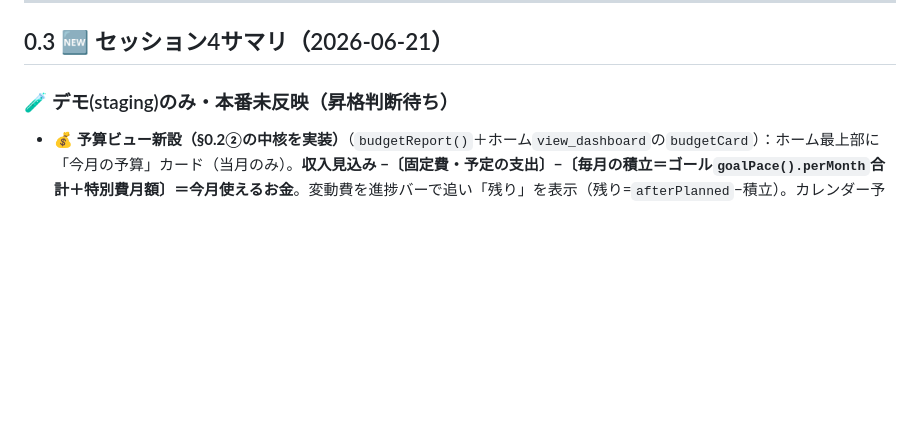
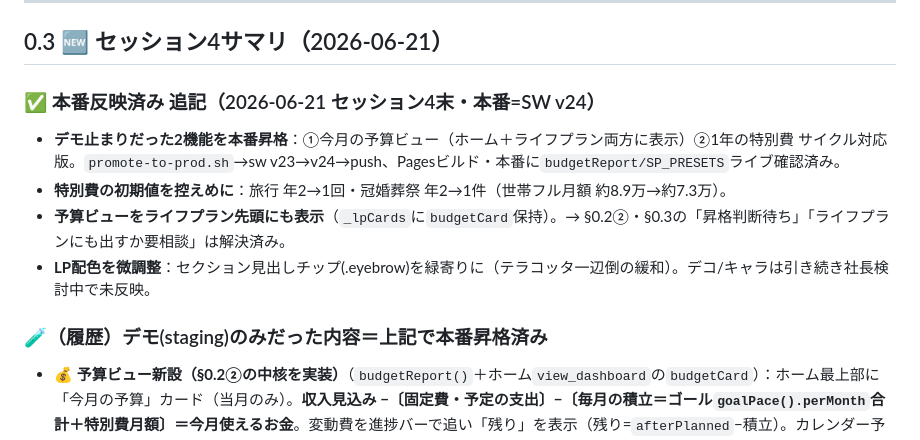
Before and after one commit to jackey101282-glitch/imaoka-lifeplan, a Markdown page: 引き継ぎ.md, the part around the change. Rendered like a GitHub page; blank space fills up the shorter version.

Commit message:
引き継ぎ: 1-4を本番反映(予算ビュー昇格/特別費初期値/ライフプラン予算/LP配色)を記録

```diff
--- a/引き継ぎ.md
+++ b/引き継ぎ.md
@@ -46,7 +46,13 @@
 
 ## 0.3 🆕 セッション4サマリ（2026-06-21）
 
-### 🧪 デモ(staging)のみ・本番未反映（昇格判断待ち）
+### ✅ 本番反映済み 追記（2026-06-21 セッション4末・本番=SW v24）
+- **デモ止まりだった2機能を本番昇格**：①今月の予算ビュー（ホーム＋ライフプラン両方に表示）②1年の特別費 サイクル対応版。`promote-to-prod.sh`→sw v23→v24→push、Pagesビルド・本番に`budgetReport/SP_PRESETS`ライブ確認済み。
+- **特別費の初期値を控えめに**：旅行 年2→1回・冠婚葬祭 年2→1件（世帯フル月額 約8.9万→約7.3万）。
+- **予算ビューをライフプラン先頭にも表示**（`_lpCards`に`budgetCard`保持）。→ §0.2②・§0.3の「昇格判断待ち」「ライフプランにも出すか要相談」は解決済み。
+- **LP配色を微調整**：セクション見出しチップ(.eyebrow)を緑寄りに（テラコッタ一辺倒の緩和）。デコ/キャラは引き続き社長検討中で未反映。
+
+### 🧪（履歴）デモ(staging)のみだった内容＝上記で本番昇格済み
 - **💰 予算ビュー新設（§0.2②の中核を実装）**（`budgetReport()`＋ホーム`view_dashboard`の`budgetCard`）：ホーム最上部に「今月の予算」カード（当月のみ）。**収入見込み −〔固定費・予定の支出〕−〔毎月の積立＝ゴール`goalPace().perMonth`合計＋特別費月額〕＝今月使えるお金**。変動費を進捗バーで追い「残り」を表示（残り=`afterPlanned`−積立）。カレンダー予定の金額は既存`metrics().planned`に集計済み＝**予定×お金の連動を予算に反映**。エッジ対応済（予算オーバー警告／収入超過で使えるお金マイナス警告／ゴール・特別費 未設定CTA）。積立行とヘッダから`App.go('lifeplan')`へ導線。検証済（計算・3エッジ・実CSS描画・consoleエラー無し）。※置き場所はホームに決定（「開いたら即 使えるお金が見える」狙い）。ライフプラン側にも出すかは要相談。
 - **「1年の特別費」シミュレーターをリサーチ反映で刷新**（`SPECIAL_CATALOG/SP_PRESETS/specialAnnual/specialCycle/specialCycleDesc/openSpecialItem/buildSpecial`）。
   - **サイクル3種を新設**：`cycle: perYear`(回数×単価)／`everyN`(総額÷years＝何年に1回)／`fixed`(年額)。家電10年・車検2年・賃貸更新2年・メガネ3年・スマホ4年などを“年換算ごまかし”ではなく総額÷N年で計算。
```
